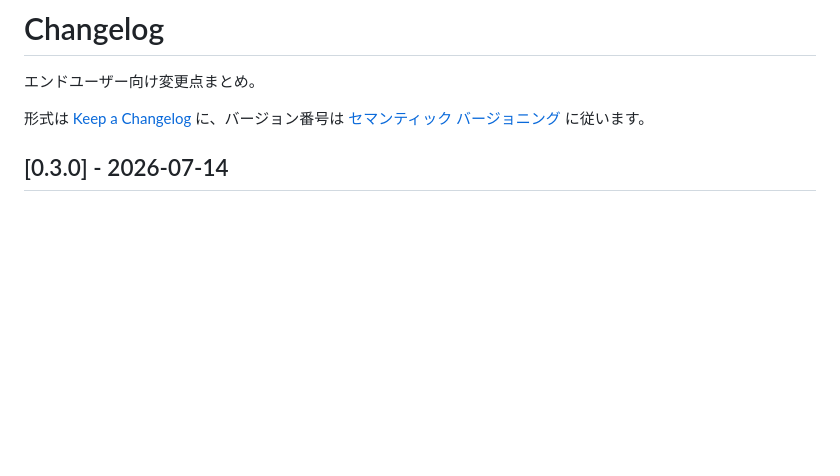
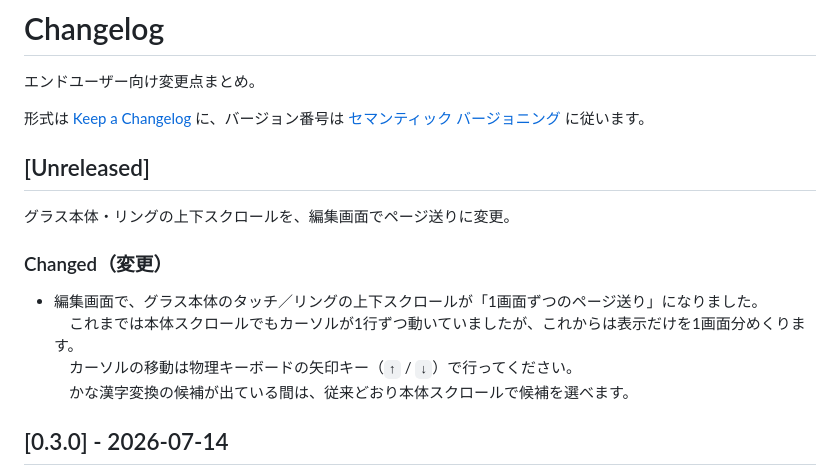
Before and after one commit to hiraghi/even-scribe, a Markdown page: CHANGELOG.md, the part around the change. GitHub-like rendering; blank space fills up the shorter version.

Commit message:
docs: document glasses-scroll page turn (CHANGELOG Unreleased)
Co-Authored-By: Claude Opus 4.8 <noreply@anthropic.com>

```diff
--- a/CHANGELOG.md
+++ b/CHANGELOG.md
@@ -4,6 +4,17 @@
 
 形式は [Keep a Changelog](https://keepachangelog.com/ja/1.1.0/) に、バージョン番号は
 [セマンティック バージョニング](https://semver.org/lang/ja/) に従います。
+
+## [Unreleased]
+
+グラス本体・リングの上下スクロールを、編集画面でページ送りに変更。
+
+### Changed（変更）
+
+- 編集画面で、グラス本体のタッチ／リングの上下スクロールが「1画面ずつのページ送り」になりました。\
+　これまでは本体スクロールでもカーソルが1行ずつ動いていましたが、これからは表示だけを1画面分めくります。\
+　カーソルの移動は物理キーボードの矢印キー（`↑` / `↓`）で行ってください。\
+　かな漢字変換の候補が出ている間は、従来どおり本体スクロールで候補を選べます。
 
 ## [0.3.0] - 2026-07-14
 
```
Also changed, not shown: README.md (+2 -0 lines).
